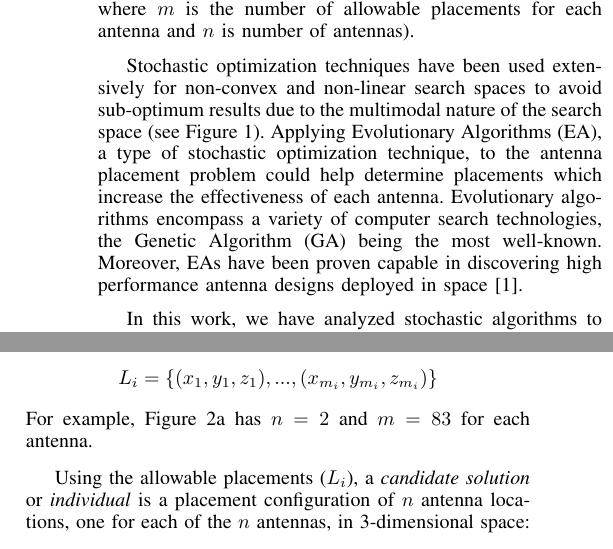
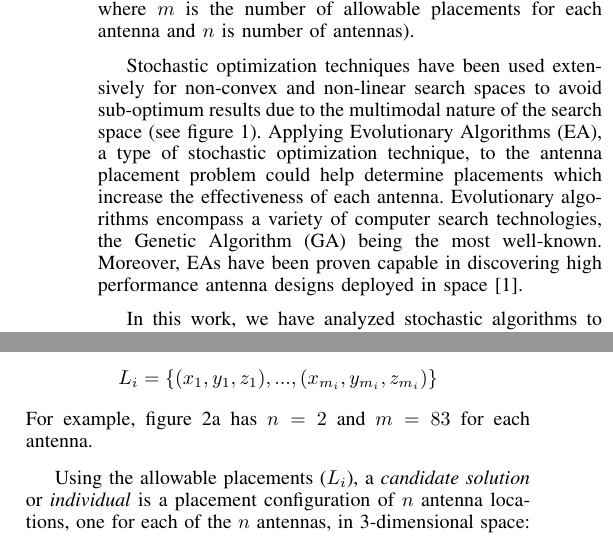
Before and after one commit to ajauhri/quals, a LaTeX paper (paper/final_eap.tex): two parts of the columns of page 1 of 5, joined at a grey line, cut so that both start at the same text. Compiled offline with pdfLaTeX.

Commit message:
some foo

```diff
--- a/paper/final_eap.tex
+++ b/paper/final_eap.tex
@@ -48,7 +48,7 @@ Co-location of multiple antenna systems on a single fixed or mobile platform can
 \section{Introduction}
 Antenna placement on a multi-antenna platform currently involves a manual process that is challenging, time consuming, and may result in sub-optimum placements leading to low communication system performance. Moreover, the search space is highly complex and becomes exponentially large with the number of antennas to be placed ($|\text{search space}| = m^n$, where $m$ is the number of allowable placements for each antenna and $n$ is number of antennas).
 
-Stochastic optimization techniques have been used extensively for non-convex and non-linear search spaces to avoid sub-optimum results due to the multimodal nature of the search space (see Figure \ref{fig:tc1_ss}). Applying Evolutionary Algorithms (EA), a type of stochastic optimization technique, to the antenna placement problem could help determine placements which increase the effectiveness of each antenna. Evolutionary algorithms encompass a variety of computer search technologies, the Genetic Algorithm (GA) being the most well-known. Moreover, EAs have been proven capable in discovering high performance antenna designs deployed in space \cite{lohn2005evolutionary}.
+Stochastic optimization techniques have been used extensively for non-convex and non-linear search spaces to avoid sub-optimum results due to the multimodal nature of the search space (see figure \ref{fig:tc1_ss}). Applying Evolutionary Algorithms (EA), a type of stochastic optimization technique, to the antenna placement problem could help determine placements which increase the effectiveness of each antenna. Evolutionary algorithms encompass a variety of computer search technologies, the Genetic Algorithm (GA) being the most well-known. Moreover, EAs have been proven capable in discovering high performance antenna designs deployed in space \cite{lohn2005evolutionary}.
 
 In this work, we have analyzed stochastic algorithms to help determine optimum or near-optimum antenna placements on a platform. The problem has been modeled and simulated using antenna modeling software package called NEC2. The approach does not depend on the specifications of antennas, and platforms. The algorithmic-set includes Genetic Algorithm, Evolutionary Strategy, Simulated Annealing, and Hill Climbing.
 
@@ -66,7 +66,7 @@ A platform for placing multiple antennas could vary from a simple rectangular bo
 \[
 L_i = \{(x_{1}, y_{1}, z_{1}), ..., (x_{m_i}, y_{m_i}, z_{m_i})\}
 \]
-For example, Figure \ref{fig:tc1_figure} has $n=2$ and $m=83$ for each antenna.
+For example, figure \ref{fig:tc1_figure} has $n=2$ and $m=83$ for each antenna.
 \begin{figure}%
     \begin{subfigure}{\columnwidth}
         \includegraphics[width=\columnwidth]{FIG/tc1_ss.png}%
```
Also changed, not shown: paper/final_eap.pdf, paper/final_eap.tex (2 more changed lines), 1 other file.
